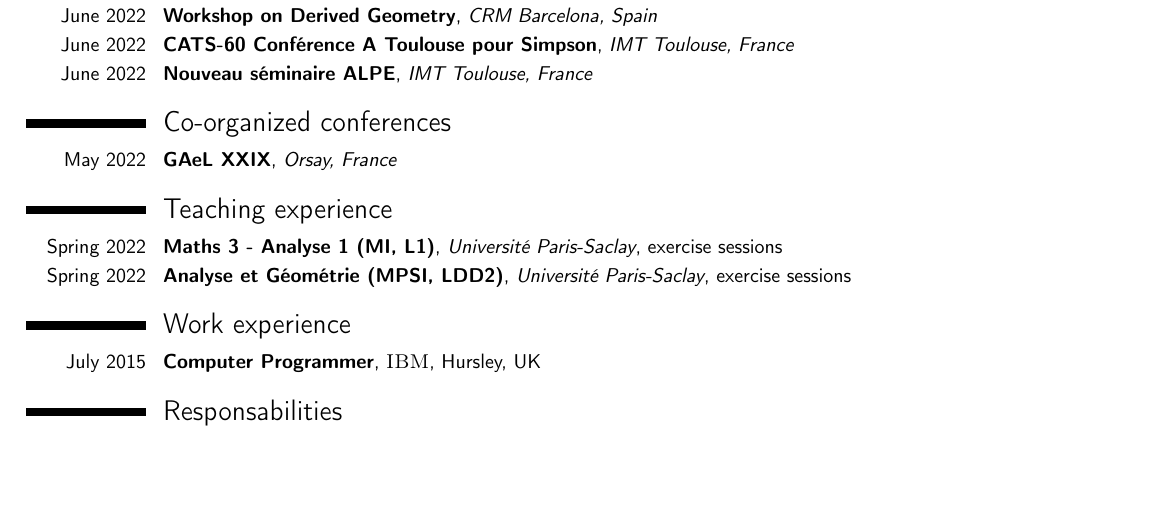
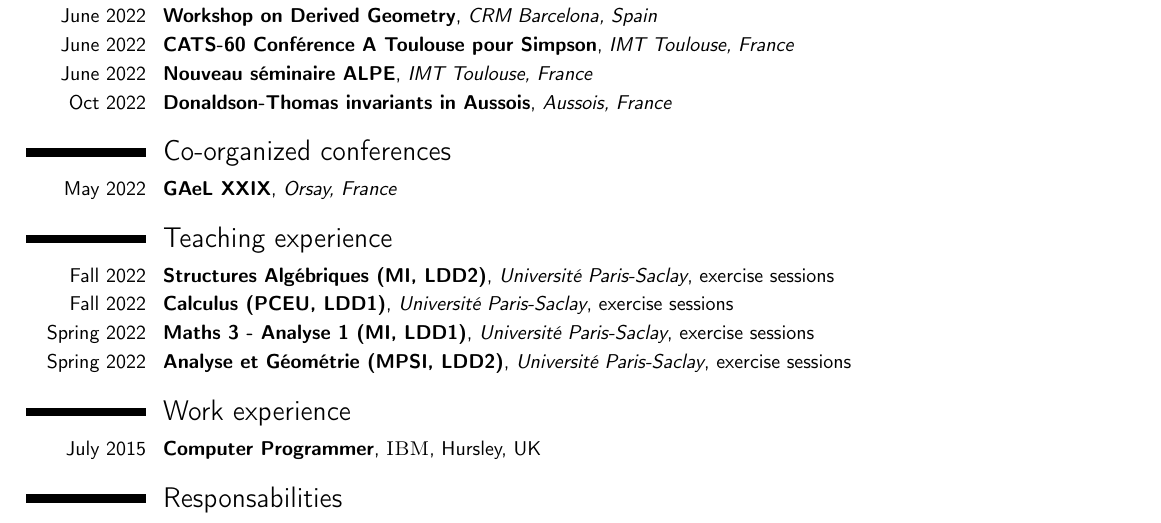
Before and after one commit to carlobuccisano/Curriculum-Vitae, a LaTeX CV (short_cv.tex): part of the page before the commit and part of page 1 of 2 after it, cut so that both start at the same text, the shorter picture padded with empty space. Compiled offline with pdfLaTeX.

Commit message:
Updated conferences and teaching experience

```diff
--- a/short_cv.tex
+++ b/short_cv.tex
@@ -72,7 +72,7 @@
 \cventry{June 2022}{Workshop on Derived Geometry}{CRM Barcelona, Spain}{}{}{}
 \cventry{June 2022}{CATS-60 Conférence A Toulouse pour Simpson}{IMT Toulouse, France}{}{}{}
 \cventry{June 2022}{Nouveau séminaire ALPE}{IMT Toulouse, France}{}{}{}
-%\cventry{Oct 2022}{Donaldson-Thomas invariants in Aussois}{Aussois, France}{}{}{}
+\cventry{Oct 2022}{Donaldson-Thomas invariants in Aussois}{Aussois, France}{}{}{}
 
 
 %----------------------------------------------------------------------------------------
@@ -88,9 +88,13 @@
 
 \section{Teaching experience}
 
-\cventry{Spring 2022}{Maths 3 - Analyse 1 (MI, L1)}{Université Paris-Saclay}{exercise sessions}{}{}
+\cventry{Fall 2022}{Structures Algébriques (MI, LDD2)}{Université Paris-Saclay}{exercise sessions}{}{}
 
-\cventry{Spring 2022}{Analyse et Géométrie (MPSI, LDD2)}{Université Paris-Saclay}{}{exercise sessions}{}
+\cventry{Fall 2022}{Calculus (PCEU, LDD1)}{Université Paris-Saclay}{exercise sessions}{}{}
+
+\cventry{Spring 2022}{Maths 3 - Analyse 1 (MI, LDD1)}{Université Paris-Saclay}{exercise sessions}{}{}
+
+\cventry{Spring 2022}{Analyse et Géométrie (MPSI, LDD2)}{Université Paris-Saclay}{exercise sessions}{}{}
 %----------------------------------------------------------------------------------------
 %	WORK EXPERIENCE SECTION
 %----------------------------------------------------------------------------------------
```
Also changed, not shown: short_cv.pdf.
